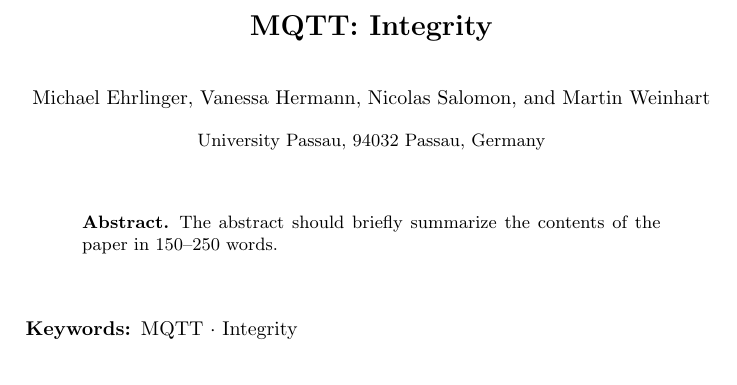
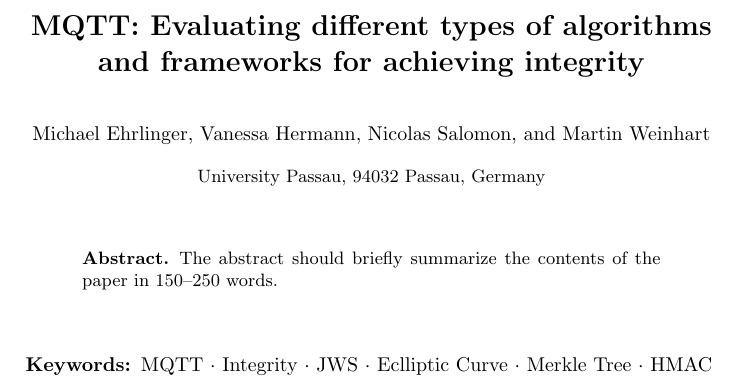
Before and after one commit to ehrlinger06/MQTT_Seminar, a LaTeX paper (Arbeit/MainDoc.tex): part of page 1 of 18, cut at the place of the change. Compiled offline with pdfLaTeX.

Commit message:
edited title

```diff
--- a/Arbeit/MainDoc.tex
+++ b/Arbeit/MainDoc.tex
@@ -10,7 +10,10 @@
 \renewcommand{\bibsection}{\section{Sources}}
 
 \begin{document}
-\title{MQTT: Integrity}
+
+\title{MQTT: Evaluating different types of algorithms and frameworks for achieving integrity}
+
+\titlerunning{MQTT: Integrity}
 
 \author{Michael Ehrlinger \and Vanessa Hermann \and Nicolas Salomon \and Martin Weinhart}
 
@@ -27,7 +31,7 @@ The abstract should briefly summarize the contents of the paper in
 
 \end{abstract}
 
-\keywords{MQTT \and Integrity}
+\keywords{MQTT \and Integrity \and JWS \and Eclliptic Curve \and Merkle Tree \and HMAC}
 
 
 \newpage
```
Also changed, not shown: Arbeit/MainDoc.tex (1 more changed lines).
